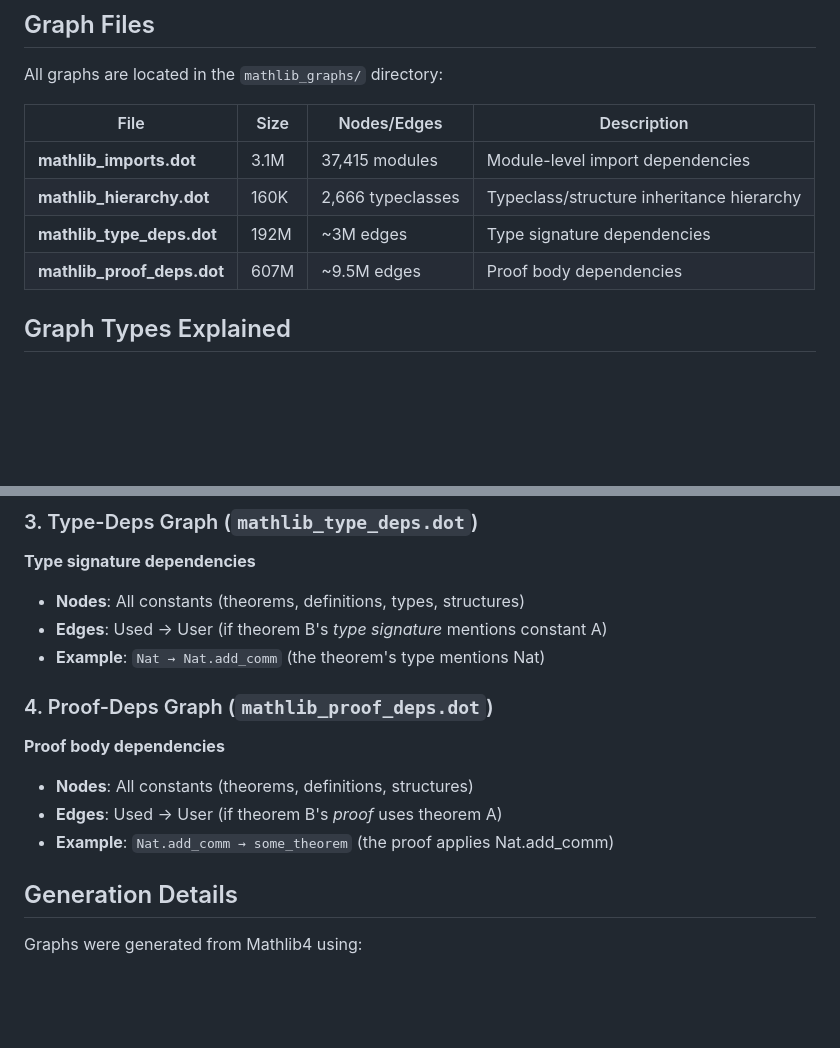
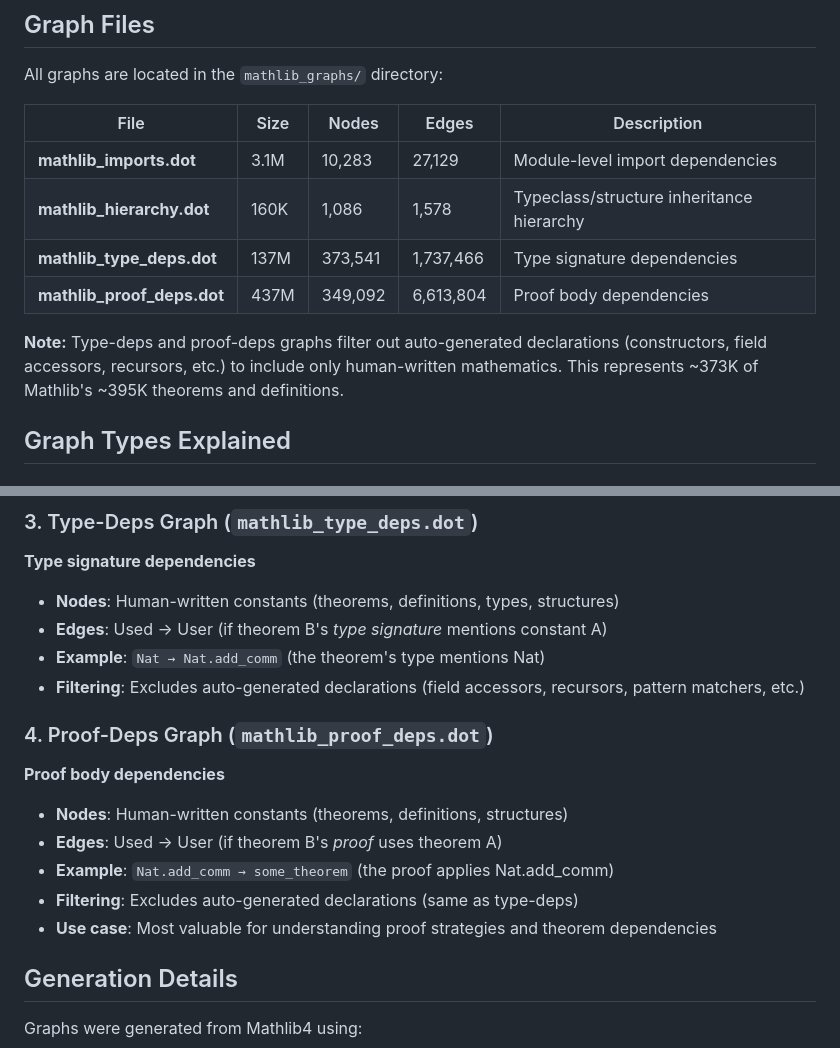
Before and after one commit to aurasoph/lean-graph, a Markdown page: README.md, 2 parts joined by grey strips. GitHub-like rendering; blank space fills up the shorter version.

```diff
--- a/README.md
+++ b/README.md
@@ -8,12 +8,14 @@ For documentation on the import-graph tool itself, see the [original repository]
 
 All graphs are located in the `mathlib_graphs/` directory:
 
-| File | Size | Nodes/Edges | Description |
-|------|------|-------------|-------------|
-| **mathlib_imports.dot** | 3.1M | 37,415 modules | Module-level import dependencies |
-| **mathlib_hierarchy.dot** | 160K | 2,666 typeclasses | Typeclass/structure inheritance hierarchy |
-| **mathlib_type_deps.dot** | 192M | ~3M edges | Type signature dependencies |
-| **mathlib_proof_deps.dot** | 607M | ~9.5M edges | Proof body dependencies |
+| File | Size | Nodes | Edges | Description |
+|------|------|-------|-------|-------------|
+| **mathlib_imports.dot** | 3.1M | 10,283 | 27,129 | Module-level import dependencies |
+| **mathlib_hierarchy.dot** | 160K | 1,086 | 1,578 | Typeclass/structure inheritance hierarchy |
+| **mathlib_type_deps.dot** | 137M | 373,541 | 1,737,466 | Type signature dependencies |
+| **mathlib_proof_deps.dot** | 437M | 349,092 | 6,613,804 | Proof body dependencies |
+
+**Note:** Type-deps and proof-deps graphs filter out auto-generated declarations (constructors, field accessors, recursors, etc.) to include only human-written mathematics. This represents ~373K of Mathlib's ~395K theorems and definitions.
 
 
 ## Graph Types Explained
@@ -33,16 +35,19 @@ All graphs are located in the `mathlib_graphs/` directory:
 ### 3. Type-Deps Graph (`mathlib_type_deps.dot`)
 **Type signature dependencies**
 
-- **Nodes**: All constants (theorems, definitions, types, structures)
+- **Nodes**: Human-written constants (theorems, definitions, types, structures)
 - **Edges**: Used → User (if theorem B's *type signature* mentions constant A)
 - **Example**: `Nat → Nat.add_comm` (the theorem's type mentions Nat)
+- **Filtering**: Excludes auto-generated declarations (field accessors, recursors, pattern matchers, etc.)
 
 ### 4. Proof-Deps Graph (`mathlib_proof_deps.dot`)
 **Proof body dependencies**
 
-- **Nodes**: All constants (theorems, definitions, structures)
+- **Nodes**: Human-written constants (theorems, definitions, structures)
 - **Edges**: Used → User (if theorem B's *proof* uses theorem A)
 - **Example**: `Nat.add_comm → some_theorem` (the proof applies Nat.add_comm)
+- **Filtering**: Excludes auto-generated declarations (same as type-deps)
+- **Use case**: Most valuable for understanding proof strategies and theorem dependencies
 
 ## Generation Details
 
```
Also changed, not shown: docs/project-evolution-summary.md (added, +222 -0 lines).
